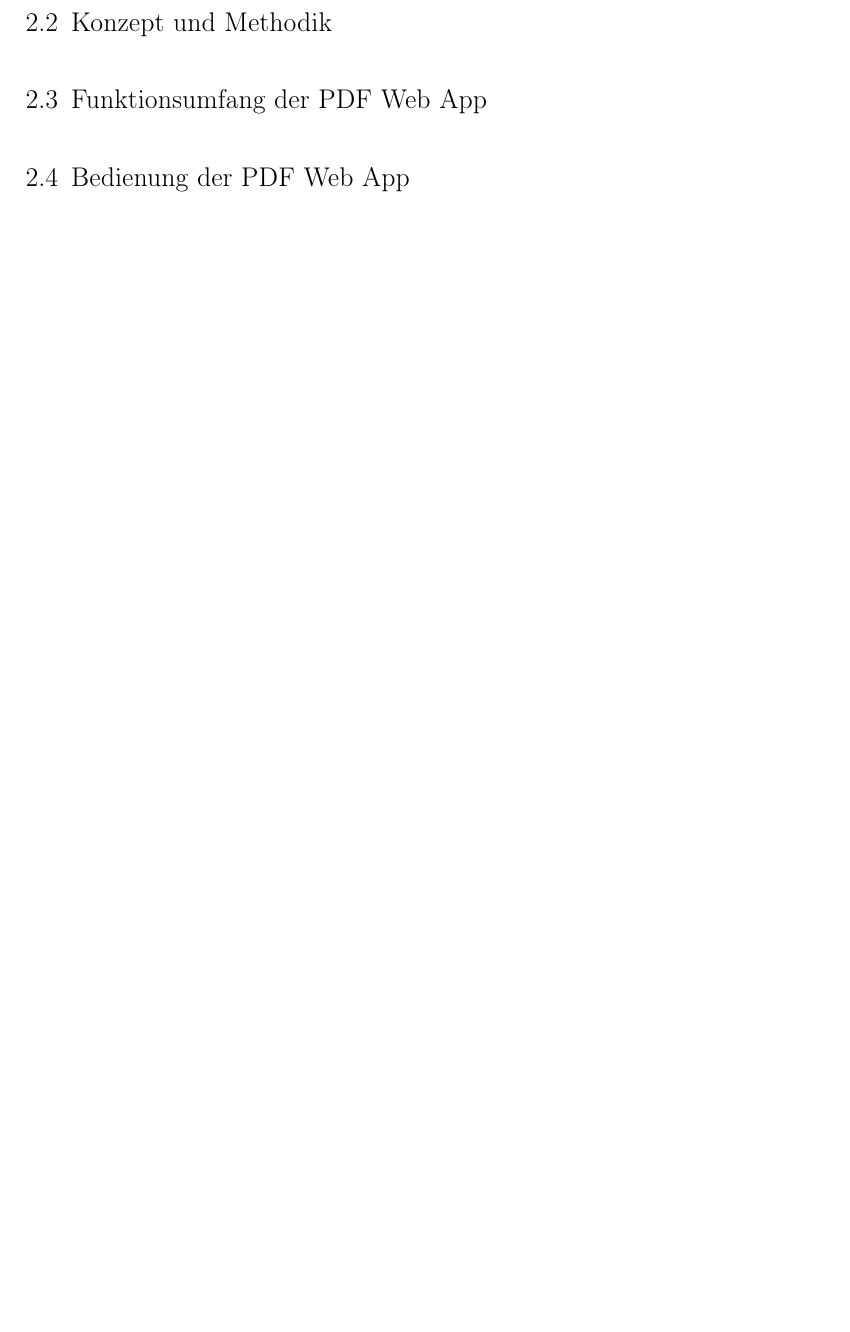
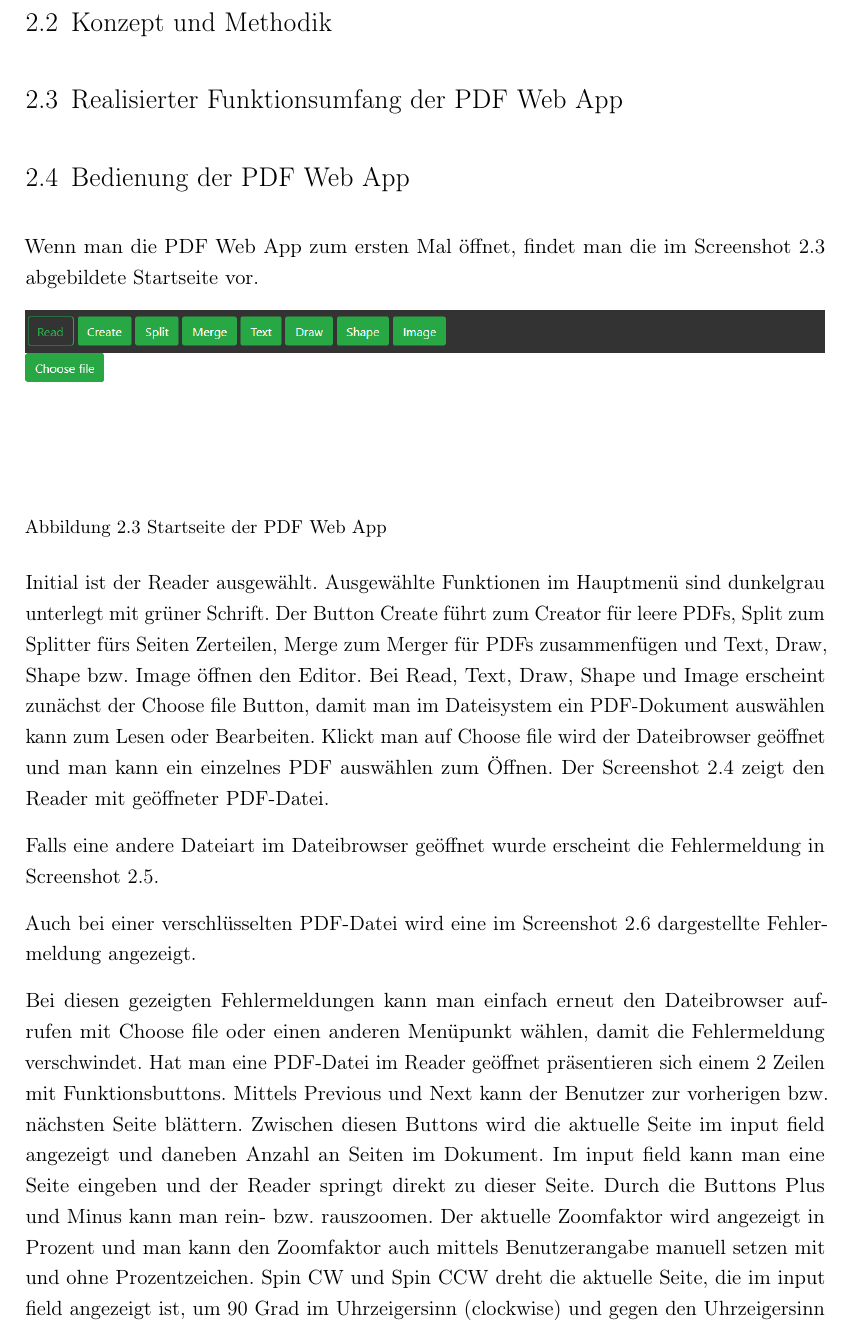
Before and after one commit to JaninaAlona/Bachelorarbeit-PDF-Webanwendung, a LaTeX document (main.tex, which reads content/sectionBedienung.tex, content/sectionFunktionalitaet.tex): part of page 51 of 77 before the commit and part of page 51 of 80 after it, cut so that both start at the same text, the shorter picture padded with empty space. The pictures show the PDF file main.pdf that the author committed with the source.

Commit message:
content added to user manual section

```diff
--- a/content/sectionBedienung.tex
+++ b/content/sectionBedienung.tex
@@ -1 +1,57 @@
 \section{Bedienung der PDF Web App}
+Wenn man die PDF Web App zum ersten Mal öffnet, findet man die im Screenshot \ref{fig:start} abgebildete Startseite vor.
+
+\begin{figure}[!htb]
+	\centering
+	\includegraphics[width=1\textwidth]{"images/startseite.png"}
+	\caption{Startseite der PDF Web App}
+	\label{fig:start}
+\end{figure}
+
+Initial ist der Reader ausgewählt. Ausgewählte Funktionen im Hauptmenü sind dunkelgrau unterlegt mit grüner Schrift. Der Button Create führt zum Creator für leere PDFs, Split zum Splitter fürs Seiten Zerteilen, Merge zum Merger für PDFs zusammenfügen und Text, Draw, Shape bzw. Image öffnen den Editor. Bei Read, Text, Draw, Shape und Image erscheint zunächst der Choose file Button, damit man im Dateisystem ein PDF-Dokument auswählen kann zum Lesen oder Bearbeiten. Klickt man auf Choose file wird der Dateibrowser geöffnet und man kann ein einzelnes PDF auswählen zum Öffnen. Der Screenshot \ref{fig:reader} zeigt den Reader mit geöffneter PDF-Datei.
+
+\begin{figure}[!htb]
+	\centering
+	\includegraphics[width=1\textwidth]{"images/reader.png"}
+	\caption{Geöffnetes PDF im Reader der PDF Web App}
+	\label{fig:reader}
+\end{figure}
+
+Falls eine andere Dateiart im Dateibrowser geöffnet wurde erscheint die Fehlermeldung in Screenshot \ref{fig:errorfile}.
+
+\begin{figure}[!htb]
+	\centering
+	\includegraphics[width=1\textwidth]{"images/errorfile.png"}
+	\caption{Fehlermeldung bei einer nicht-PDF-Datei}
+	\label{fig:errorfile}
+\end{figure}
+
+Auch bei einer verschlüsselten PDF-Datei wird eine im Screenshot \ref{fig:errorcrypt} dargestellte Fehlermeldung angezeigt.
+
+\begin{figure}[!htb]
+	\centering
+	\includegraphics[width=1\textwidth]{"images/errorcrypt.png"}
+	\caption{Fehlermeldung bei einem verschlüsselten PDF}
+	\label{fig:errorcrypt}
+\end{figure}
+
+Bei diesen gezeigten Fehlermeldungen kann man einfach erneut den Dateibrowser aufrufen mit Choose file oder einen anderen Menüpunkt wählen, damit die Fehlermeldung verschwindet. Hat man eine PDF-Datei im Reader geöffnet präsentieren sich einem 2 Zeilen mit Funktionsbuttons. Mittels Previous und Next kann der Benutzer zur vorherigen bzw. nächsten Seite blättern. Zwischen diesen Buttons wird die aktuelle Seite im input field angezeigt und daneben Anzahl an Seiten im Dokument. Im input field kann man eine Seite eingeben und der Reader springt direkt zu dieser Seite. Durch die Buttons Plus und Minus kann man rein- bzw. rauszoomen. Der aktuelle Zoomfaktor wird angezeigt in Prozent und man kann den Zoomfaktor auch mittels Benutzerangabe manuell setzen mit und ohne Prozentzeichen. Spin CW und Spin CCW dreht die aktuelle Seite, die im input field angezeigt ist, um 90 Grad im Uhrzeigersinn (clockwise) und gegen den Uhrzeigersinn (counterclockwise). Durch die Funktion Drag kann man die aktuelle Seite verschieben im Viewport. Das ist nützlich, wenn man an das PDF nah rangezoomt hat und die Seite nur teilweise sehen kann. Der Save Button downloaded das aktuelle PDF im Downloads-Ordner des Benutzers. \\
+
+Der Creator ist mittels Create Buttons im Hauptmenü aufrufbar. Im Screenshot \ref{fig:creator} ist die GUI vom Creator dargestellt.
+
+\begin{figure}[!htb]
+	\centering
+	\includegraphics[width=1\textwidth]{"images/creator.png"}
+	\caption{Creator GUI der PDF Web App}
+	\label{fig:creator}
+\end{figure}
+
+Man gibt eine Anzahl an gewünschten Seiten des leeren PDFs ein und die Breite und Höhe in mm. Wahlweise kann man den Selector verwenden um ein DIN A-Preset zu verwenden. Mittels der Schnellauswahl kann man die Orientierung bestimmten: Portrait, Landscape oder Quadratisch. Der Save Button downloaded das leere PDF. \\
+Zum Splitter kann man mit dem Split Button gelangen, der vom Screenshot \ref{fig:splitter} gezeigt wird.
+
+\begin{figure}[!htb]
+	\centering
+	\includegraphics[width=1\textwidth]{"images/splitter.png"}
+	\caption{Splitter GUI der PDF Web App}
+	\label{fig:splitter}
+\end{figure}
--- a/content/sectionFunktionalitaet.tex
+++ b/content/sectionFunktionalitaet.tex
@@ -1 +1 @@
-\section{Funktionsumfang der PDF Web App}
+\section{Realisierter Funktionsumfang der PDF Web App}
```
Also changed, not shown: images/creator.png (added), images/errorcrypt.png (added), images/errorfile.png (added), images/reader.png (added), images/splitter.png (added), images/startseite.png (added), main.pdf.
